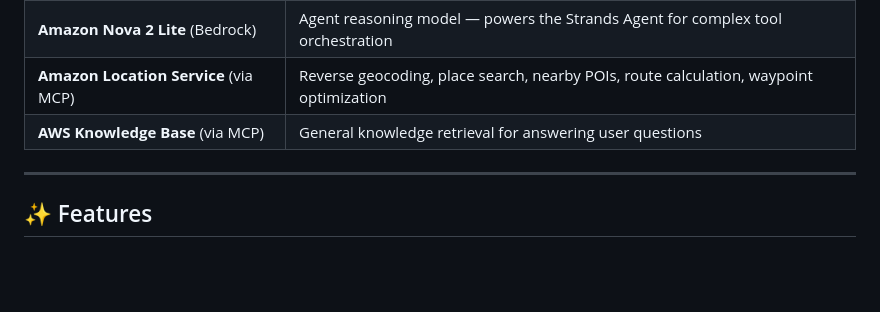
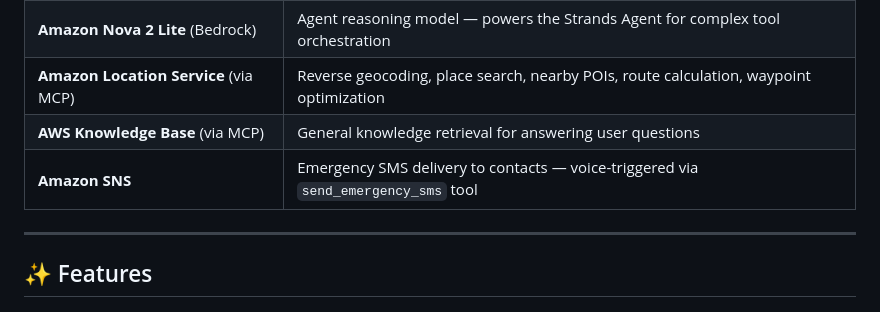
Before and after one commit to mirecekd/sonic2life, a Markdown page: README.md, the part around the change. GitHub-like rendering; blank space fills up the shorter version.

Commit message:
Add Amazon SNS to AWS Services table in README

```diff
--- a/README.md
+++ b/README.md
@@ -112,6 +112,7 @@ The entire UI is a single large button. Press it, talk. The AI handles everythin
 | **Amazon Nova 2 Lite** (Bedrock) | Agent reasoning model — powers the Strands Agent for complex tool orchestration |
 | **Amazon Location Service** (via MCP) | Reverse geocoding, place search, nearby POIs, route calculation, waypoint optimization |
 | **AWS Knowledge Base** (via MCP) | General knowledge retrieval for answering user questions |
+| **Amazon SNS** | Emergency SMS delivery to contacts — voice-triggered via `send_emergency_sms` tool |
 
 ---
 
```
